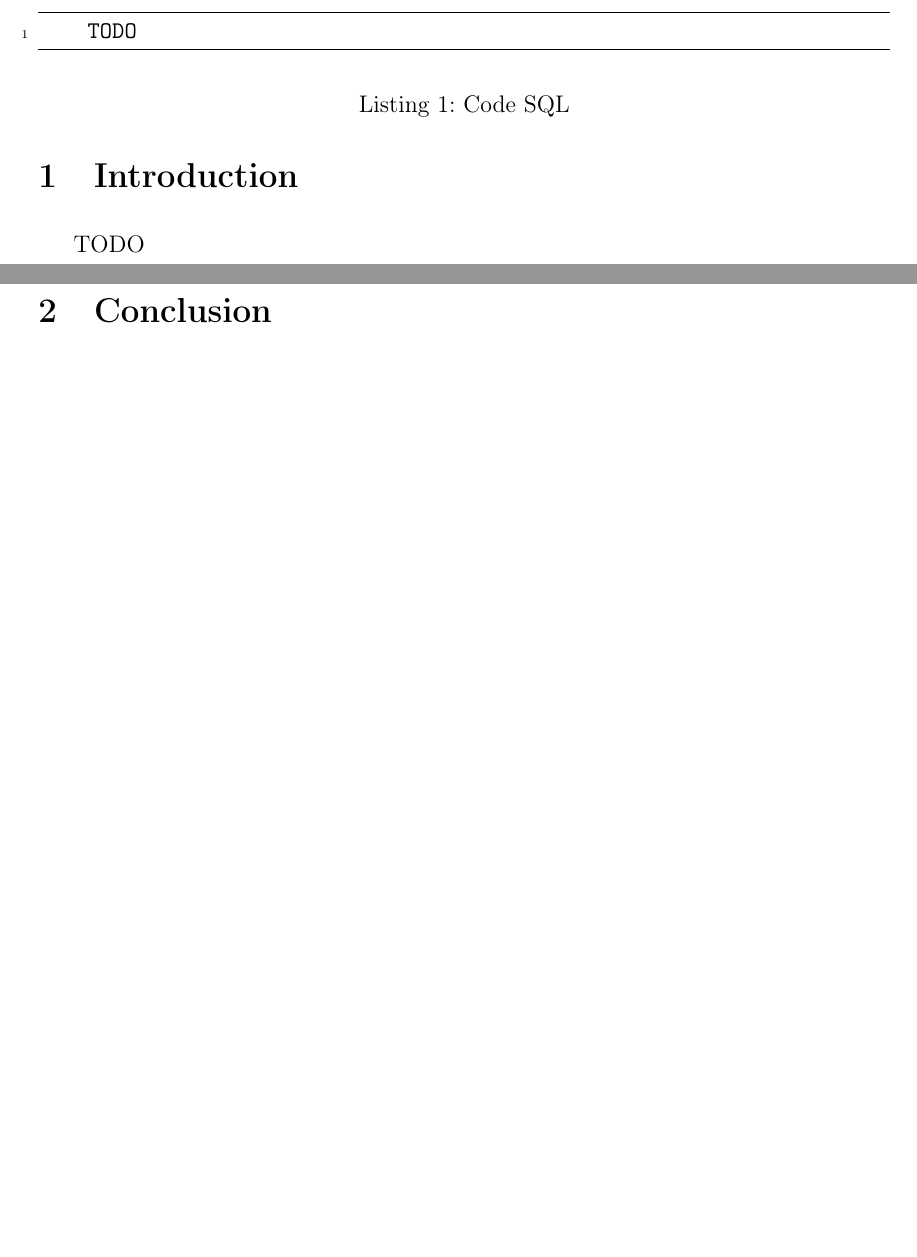
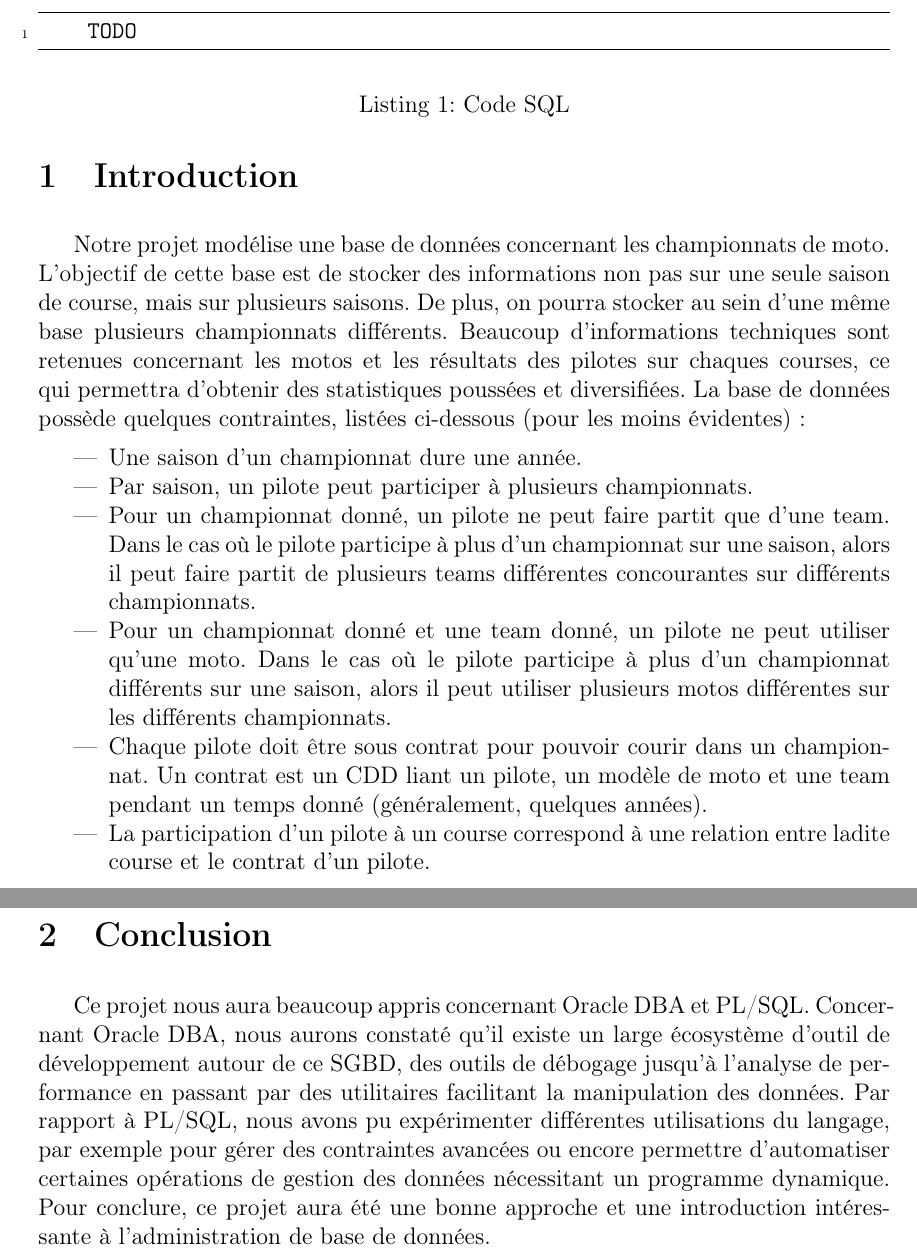
Before and after one commit to PierreA-Drac/BDD-Moto, a LaTeX paper (report/report.tex): two parts of pages 4 and 5 of 5, joined at a grey line, cut so that both start at the same text, the shorter picture padded with empty space. Compiled offline with pdfLaTeX.

Commit message:
[REPORT] Introduction & Conclusion

```diff
--- a/report/report.tex
+++ b/report/report.tex
@@ -165,7 +169,37 @@ TODO
 \section{Introduction}
 \label{sec.intro}
 
-TODO
+Notre projet modélise une base de données concernant les championnats de moto.
+L’objectif de cette base est de stocker des informations non pas sur une seule
+saison de course, mais sur plusieurs saisons. De plus, on pourra stocker au sein
+d’une même base plusieurs championnats différents. Beaucoup d'informations
+techniques sont retenues concernant les motos et les résultats des pilotes sur
+chaques courses, ce qui permettra d’obtenir des statistiques poussées et
+diversifiées. La base de données possède quelques contraintes, listées
+ci-dessous (pour les moins évidentes) :
+
+\begin{itemize}
+    \item Une saison d'un championnat dure une année.
+
+    \item Par saison, un pilote peut participer à plusieurs championnats.
+
+    \item Pour un championnat donné, un pilote ne peut faire partit que d'une
+        team. Dans le cas où le pilote participe à plus d'un championnat sur une
+        saison, alors il peut faire partit de plusieurs teams différentes
+        concourantes sur différents championnats.
+
+    \item Pour un championnat donné et une team donné, un pilote ne peut
+        utiliser qu'une moto. Dans le cas où le pilote participe à plus d'un
+        championnat différents sur une saison, alors il peut utiliser plusieurs
+        motos différentes sur les différents championnats.
+
+    \item Chaque pilote doit être sous contrat pour pouvoir courir dans un
+        championnat. Un contrat est  un CDD liant un pilote, un modèle de moto
+        et une team pendant un temps donné (généralement, quelques années).
+
+    \item La participation d’un pilote à un course correspond à une relation
+        entre ladite course et le contrat d’un pilote.
+\end{itemize}
 
 \begin{listing}
     \begin{minted}[linenos,numbersep=5pt,frame=lines,framesep=2mm]{SQL}
@@ -178,4 +212,14 @@ TODO
 \section{Conclusion}
 \label{sec.conc}
 
+Ce projet nous aura beaucoup appris concernant Oracle DBA et PL/SQL. Concernant
+Oracle DBA, nous aurons constaté qu’il existe un large écosystème d’outil de
+développement autour de ce SGBD, des outils de débogage jusqu’à l’analyse de
+performance en passant par des utilitaires facilitant la manipulation des
+données. Par rapport à PL/SQL, nous avons pu expérimenter différentes
+utilisations du langage, par exemple pour gérer des contraintes avancées ou
+encore permettre d’automatiser certaines opérations de gestion des données
+nécessitant un programme dynamique. Pour conclure, ce projet aura été une bonne
+approche et une introduction intéressante à l’administration de base de données.
+
 \end{document}
```
Also changed, not shown: report/report.pdf, report/report.tex (6 more changed lines).
